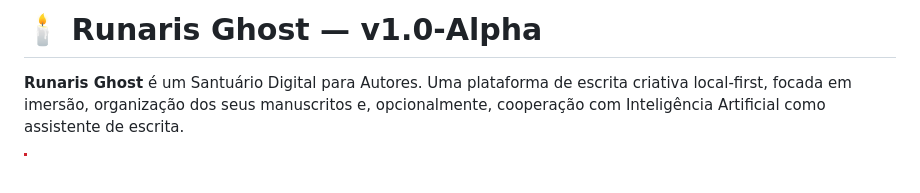
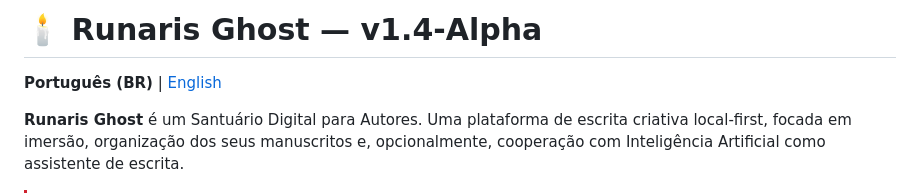
Before and after one commit to vanheber/Runaris-Ghost, a Markdown page: README.md, the part around the change. GitHub-like rendering; blank space fills up the shorter version.

Commit message:
docs: add English README with language selector (v1.4-Alpha)

```diff
--- a/README.md
+++ b/README.md
@@ -1,4 +1,6 @@
-# 🕯️ Runaris Ghost — v1.0-Alpha
+# 🕯️ Runaris Ghost — v1.4-Alpha
+
+**Português (BR)** | [English](README.en.md)
 
 **Runaris Ghost** é um Santuário Digital para Autores. Uma plataforma de escrita criativa local-first, focada em imersão, organização dos seus manuscritos e, opcionalmente, cooperação com Inteligência Artificial como assistente de escrita.
 
```
Also changed, not shown: README.en.md (added, +97 -0 lines).
